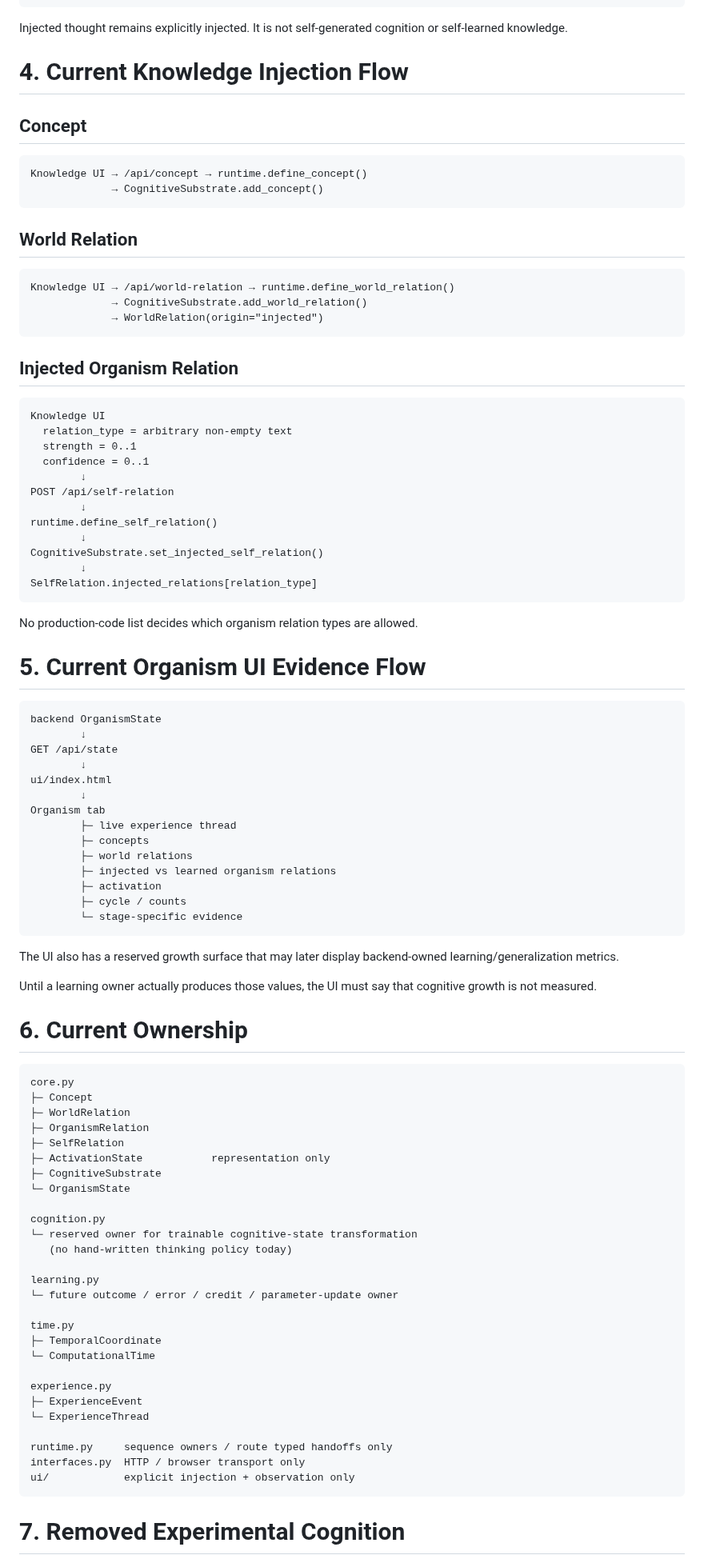
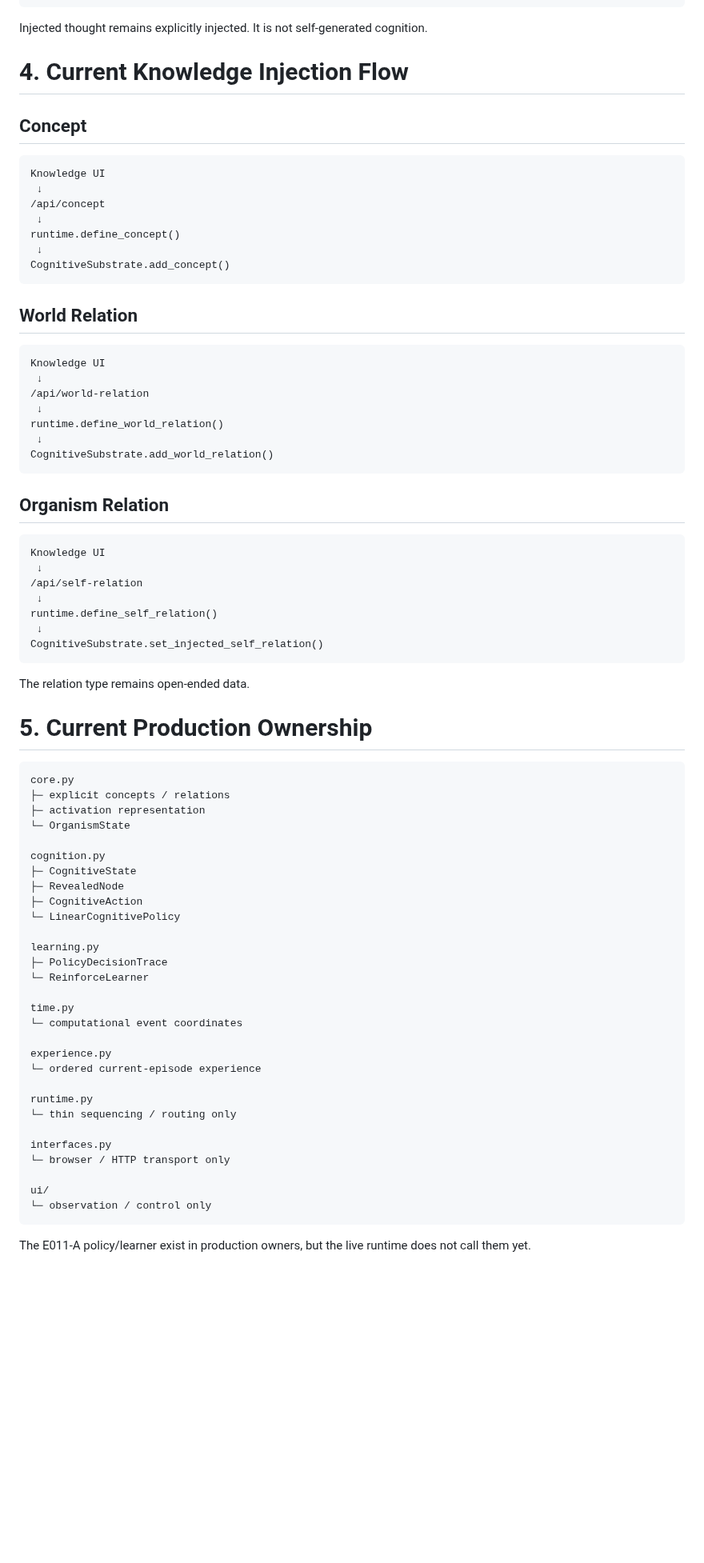
Before and after one commit to Logancarton/Synrheon, a Markdown page: docs/SIGNAL_FLOW.md, the part around one of its changes. Shown at 80% size. Rendered like a GitHub page; blank space fills up the shorter version.

Commit message:
Separate built E011-A flow from live E011-B path

````diff
--- a/docs/SIGNAL_FLOW.md
+++ b/docs/SIGNAL_FLOW.md
@@ -68,98 +70,81 @@ state + trace
 UI
 ```
 
-Injected thought remains explicitly injected. It is not self-generated cognition or self-learned knowledge.
+Injected thought remains explicitly injected. It is not self-generated cognition.
 
 # 4. Current Knowledge Injection Flow
 
 ## Concept
 
 ```text
-Knowledge UI → /api/concept → runtime.define_concept()
-             → CognitiveSubstrate.add_concept()
+Knowledge UI
+ ↓
+/api/concept
+ ↓
+runtime.define_concept()
+ ↓
+CognitiveSubstrate.add_concept()
 ```
 
 ## World Relation
 
 ```text
-Knowledge UI → /api/world-relation → runtime.define_world_relation()
-             → CognitiveSubstrate.add_world_relation()
-             → WorldRelation(origin="injected")
+Knowledge UI
+ ↓
+/api/world-relation
+ ↓
+runtime.define_world_relation()
+ ↓
+CognitiveSubstrate.add_world_relation()
 ```
 
-## Injected Organism Relation
+## Organism Relation
 
 ```text
 Knowledge UI
-  relation_type = arbitrary non-empty text
-  strength = 0..1
-  confidence = 0..1
-        ↓
-POST /api/self-relation
-        ↓
+ ↓
+/api/self-relation
+ ↓
 runtime.define_self_relation()
-        ↓
+ ↓
 CognitiveSubstrate.set_injected_self_relation()
-        ↓
-SelfRelation.injected_relations[relation_type]
 ```
 
-No production-code list decides which organism relation types are allowed.
+The relation type remains open-ended data.
 
-# 5. Current Organism UI Evidence Flow
-
-```text
-backend OrganismState
-        ↓
-GET /api/state
-        ↓
-ui/index.html
-        ↓
-Organism tab
-        ├─ live experience thread
-        ├─ concepts
-        ├─ world relations
-        ├─ injected vs learned organism relations
-        ├─ activation
-        ├─ cycle / counts
-        └─ stage-specific evidence
-```
-
-The UI also has a reserved growth surface that may later display backend-owned learning/generalization metrics.
-
-Until a learning owner actually produces those values, the UI must say that cognitive growth is not measured.
-
-# 6. Current Ownership
+# 5. Current Production Ownership
 
 ```text
 core.py
-├─ Concept
-├─ WorldRelation
-├─ OrganismRelation
-├─ SelfRelation
-├─ ActivationState           representation only
-├─ CognitiveSubstrate
+├─ explicit concepts / relations
+├─ activation representation
 └─ OrganismState
 
 cognition.py
-└─ reserved owner for trainable cognitive-state transformation
-   (no hand-written thinking policy today)
+├─ CognitiveState
+├─ RevealedNode
+├─ CognitiveAction
+└─ LinearCognitivePolicy
 
 learning.py
-└─ future outcome / error / credit / parameter-update owner
+├─ PolicyDecisionTrace
+└─ ReinforceLearner
 
 time.py
-├─ TemporalCoordinate
-└─ ComputationalTime
+└─ computational event coordinates
 
 experience.py
-├─ ExperienceEvent
-└─ ExperienceThread
+└─ ordered current-episode experience
 
-runtime.py     sequence owners / route typed handoffs only
-interfaces.py  HTTP / browser transport only
-ui/            explicit injection + observation only
+runtime.py
+└─ thin sequencing / routing only
+
+interfaces.py
+└─ browser / HTTP transport only
+
+ui/
+└─ observation / control only
 ```
 
-# 7. Removed Experimental Cognition
+The E011-A policy/learner exist in production owners, but the live runtime does not call them yet.
 
````
Also changed, not shown: other parts of docs/SIGNAL_FLOW.md (+198 -339 lines).
